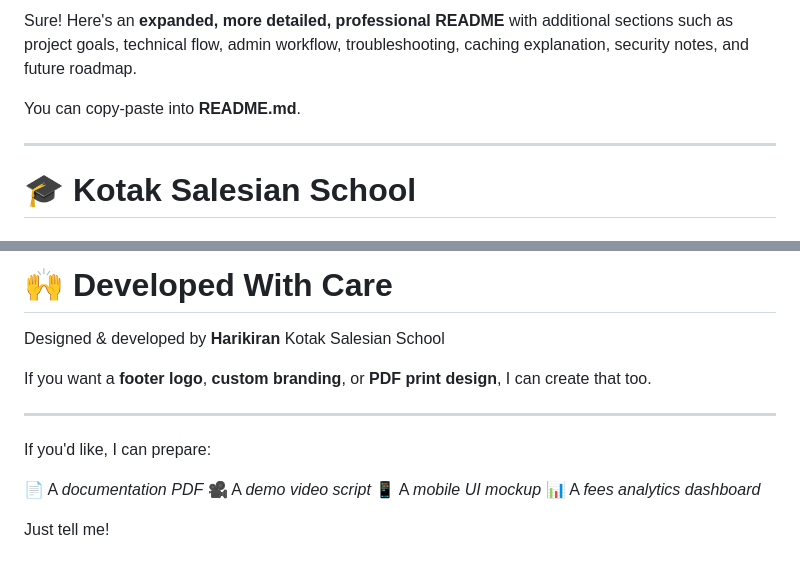
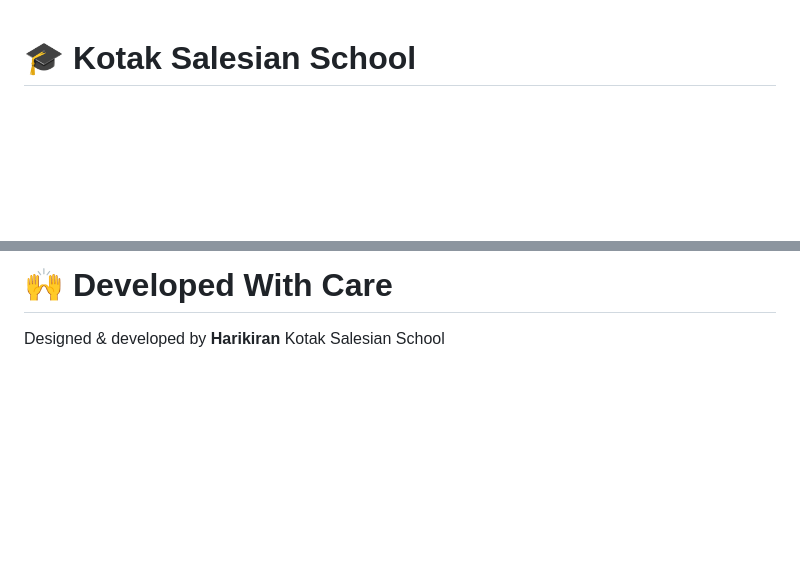
Before and after one commit to harikiran-dev-schooldb/eligibility-checker, a Markdown page: README.md, 2 parts joined by grey strips. Rendered like a GitHub page; blank space fills up the shorter version.

Commit message:
Clean up README by removing promotional content
Removed informal and promotional sections from the README to maintain a more professional and concise documentation. The file now focuses solely on project information relevant to users and contributors.

```diff
--- a/README.md
+++ b/README.md
@@ -1,9 +1,3 @@
-Sure! Here's an **expanded, more detailed, professional README** with additional sections such as project goals, technical flow, admin workflow, troubleshooting, caching explanation, security notes, and future roadmap.
-
-You can copy-paste into **README.md**.
-
----
-
 # 🎓 Kotak Salesian School
 
 ## **Class Eligibility Checker & Fee Management System**
@@ -244,16 +238,3 @@ You may add these if needed:
 
 Designed & developed by **Harikiran**
 Kotak Salesian School
-
-If you want a **footer logo**, **custom branding**, or **PDF print design**, I can create that too.
-
----
-
-If you'd like, I can prepare:
-
-📄 A *documentation PDF*
-🎥 A *demo video script*
-📱 A *mobile UI mockup*
-📊 A *fees analytics dashboard*
-
-Just tell me!
```
